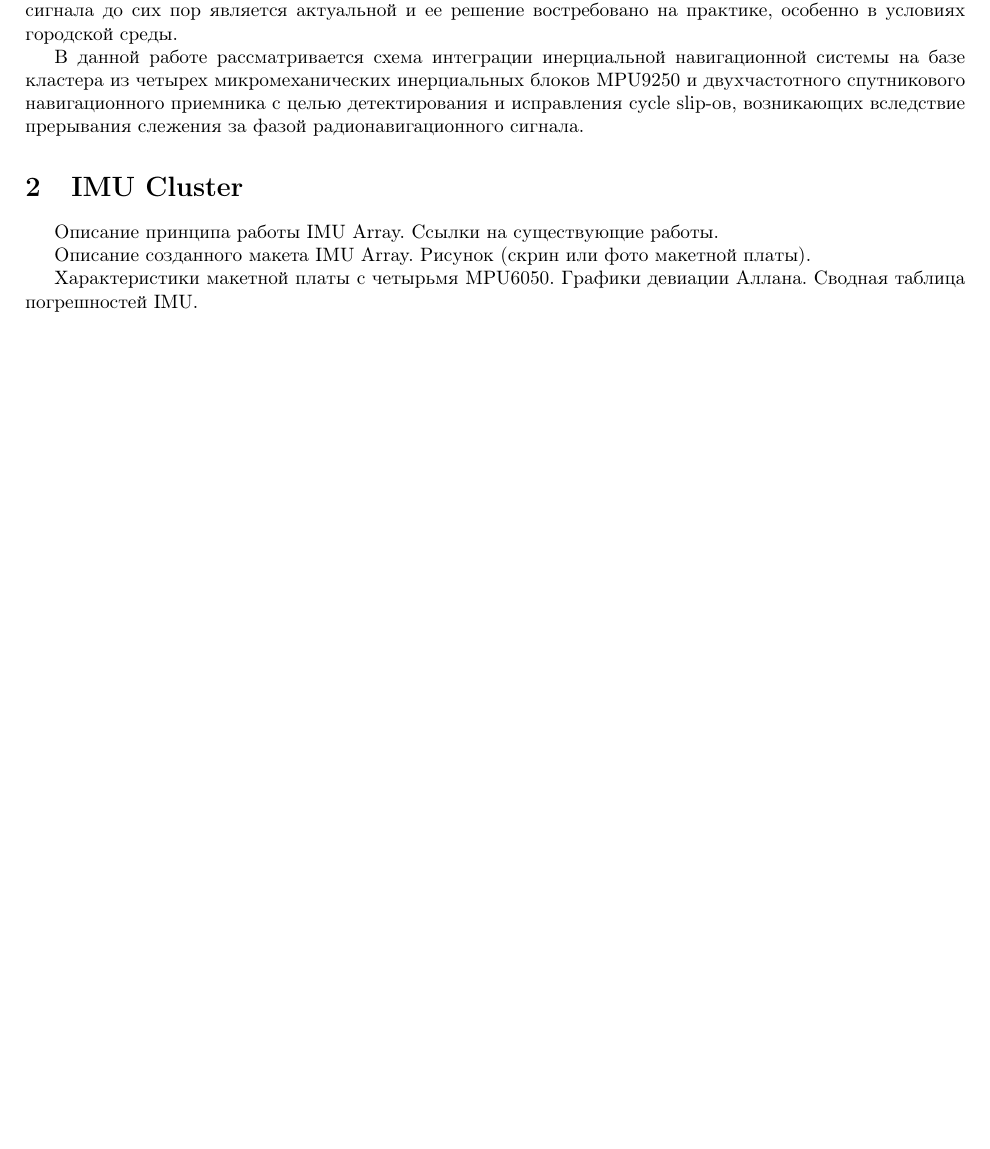
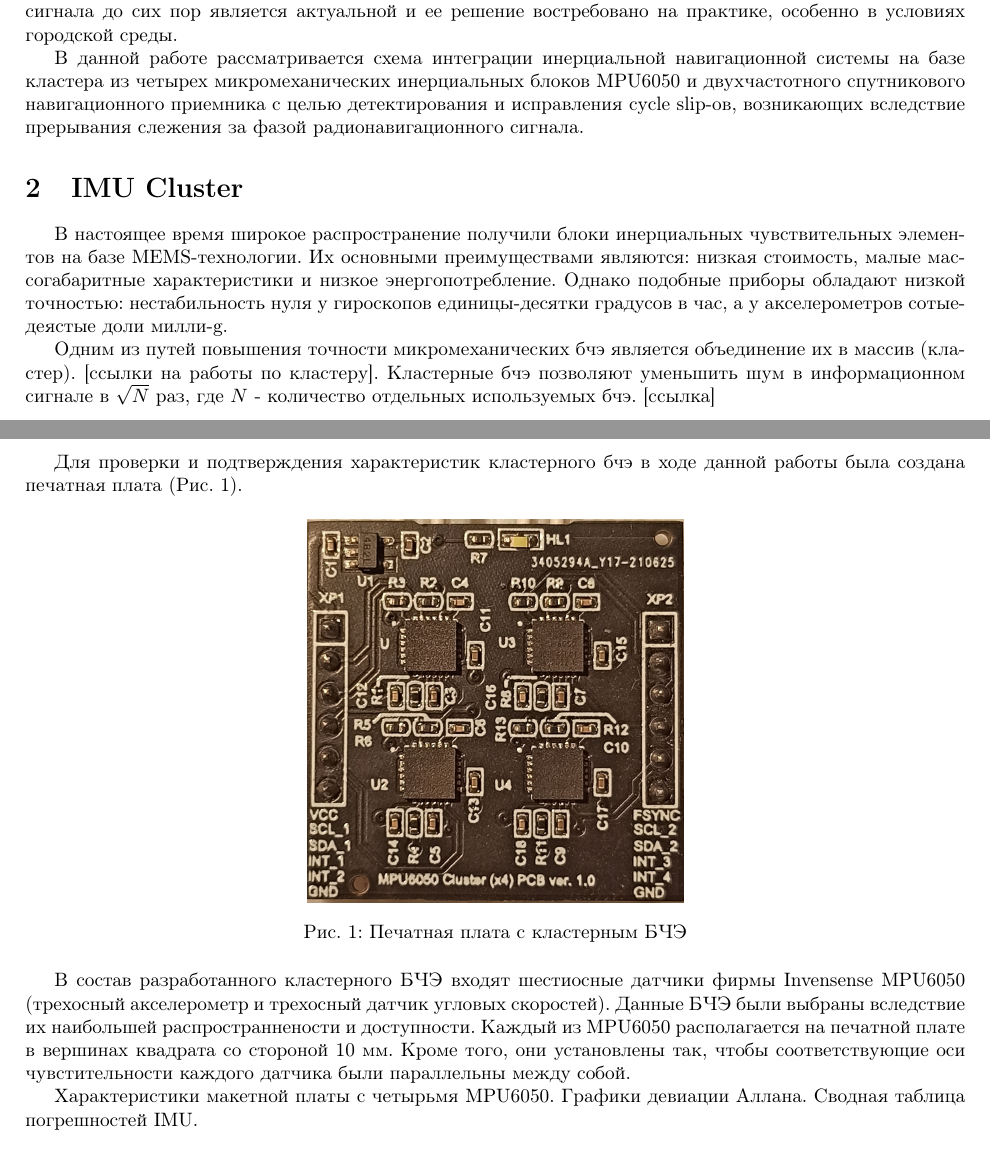
Before and after one commit to Goncharov-ik/article_slip, a LaTeX paper (Article.tex, which reads imu cluster.tex, introduction.tex): part of page 1 of 5 before the commit and two parts of pages 1 and 2 of 6 after it, the two joined at a grey line, cut so that both start at the same text, the shorter picture padded with empty space. Compiled offline with pdfLaTeX.

Commit message:
1) A little bit about cluster 2) Average allan plots

```diff
--- a/imu cluster.tex
+++ b/imu cluster.tex
@@ -1,6 +1,25 @@
 \section {IMU Cluster}
-Описание принципа работы IMU Array. Ссылки на существующие работы.
+В настоящее время широкое распространение получили блоки инерциальных чувствительных элементов на базе MEMS-технологии.
+Их основными преимуществами являются: низкая стоимость, малые массогабаритные характеристики и низкое энергопотребление.
+Однако подобные приборы обладают низкой точностью: нестабильность нуля у гироскопов единицы-десятки градусов в час, а у акселерометров сотые-деястые доли милли-g.
 
-Описание созданного макета IMU Array. Рисунок (скрин или фото макетной платы).
+Одним из путей повышения точности микромеханических бчэ является объединение их в массив (кластер). [ссылки на работы по кластеру].
+Кластерные бчэ позволяют уменьшить шум в информационном сигнале в $\sqrt{N}$ раз, где $N$ - количество отдельных используемых бчэ. [ссылка]
+
+\newpage
+
+Для проверки и подтверждения характеристик кластерного бчэ в ходе данной работы была создана печатная плата (Рис. \ref{fig:cluster_pcb}).
+
+\begin{figure}[h!]
+	\centering
+	\includegraphics[width=0.4\linewidth]{cluster_pcb.jpg}
+	\caption{Печатная плата с кластерным БЧЭ}
+	\label{fig:cluster_pcb}
+\end{figure}
+
+В состав разработанного кластерного БЧЭ входят шестиосные датчики фирмы Invensense MPU6050 (трехосный акселерометр и трехосный датчик угловых скоростей).
+Данные БЧЭ были выбраны вследствие их наибольшей распространнености и доступности.
+Каждый из MPU6050 располагается на печатной плате в вершинах квадрата со стороной 10 мм.
+Кроме того, они установлены так, чтобы соответствующие оси чувстительности каждого датчика были параллельны между собой.
 
 Характеристики макетной платы с четырьмя MPU6050. Графики девиации Аллана. Сводная таблица погрешностей IMU.
--- a/introduction.tex
+++ b/introduction.tex
@@ -9,5 +9,5 @@ RTK нашел широкое практическое применение в
 
 
 В данной работе рассматривается схема интеграции инерциальной навигационной системы на базе кластера
-из четырех микромеханических инерциальных блоков MPU9250 и двухчастотного спутникового навигационного приемника с целью детектирования и
+из четырех микромеханических инерциальных блоков MPU6050 и двухчастотного спутникового навигационного приемника с целью детектирования и
 исправления cycle slip-ов, возникающих вследствие прерывания слежения за фазой радионавигационного сигнала.
```
Also changed, not shown: pics/acc_av_adev.pdf (added), pics/cluster_pcb.jpg (added), pics/gyr_av_adev.pdf (added).
